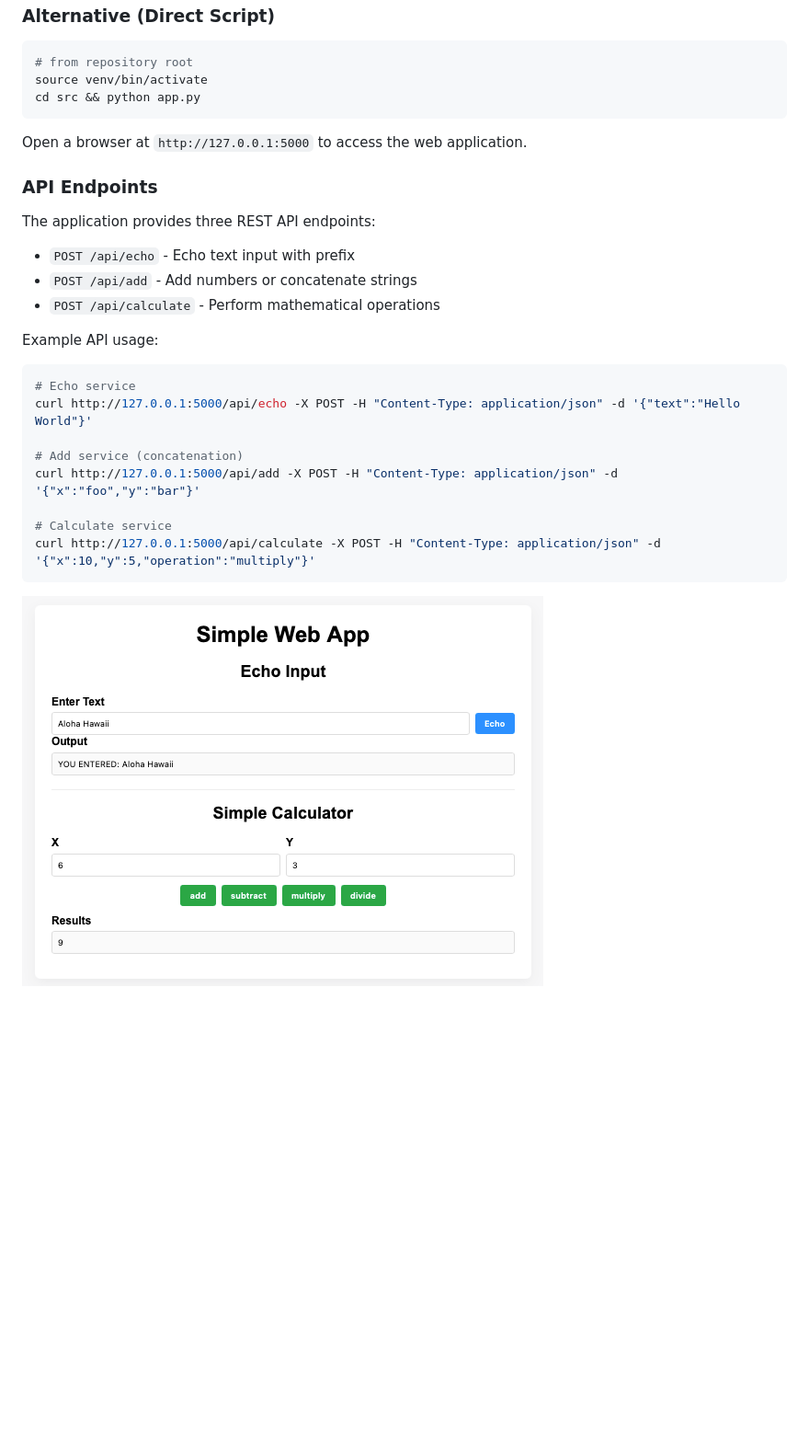
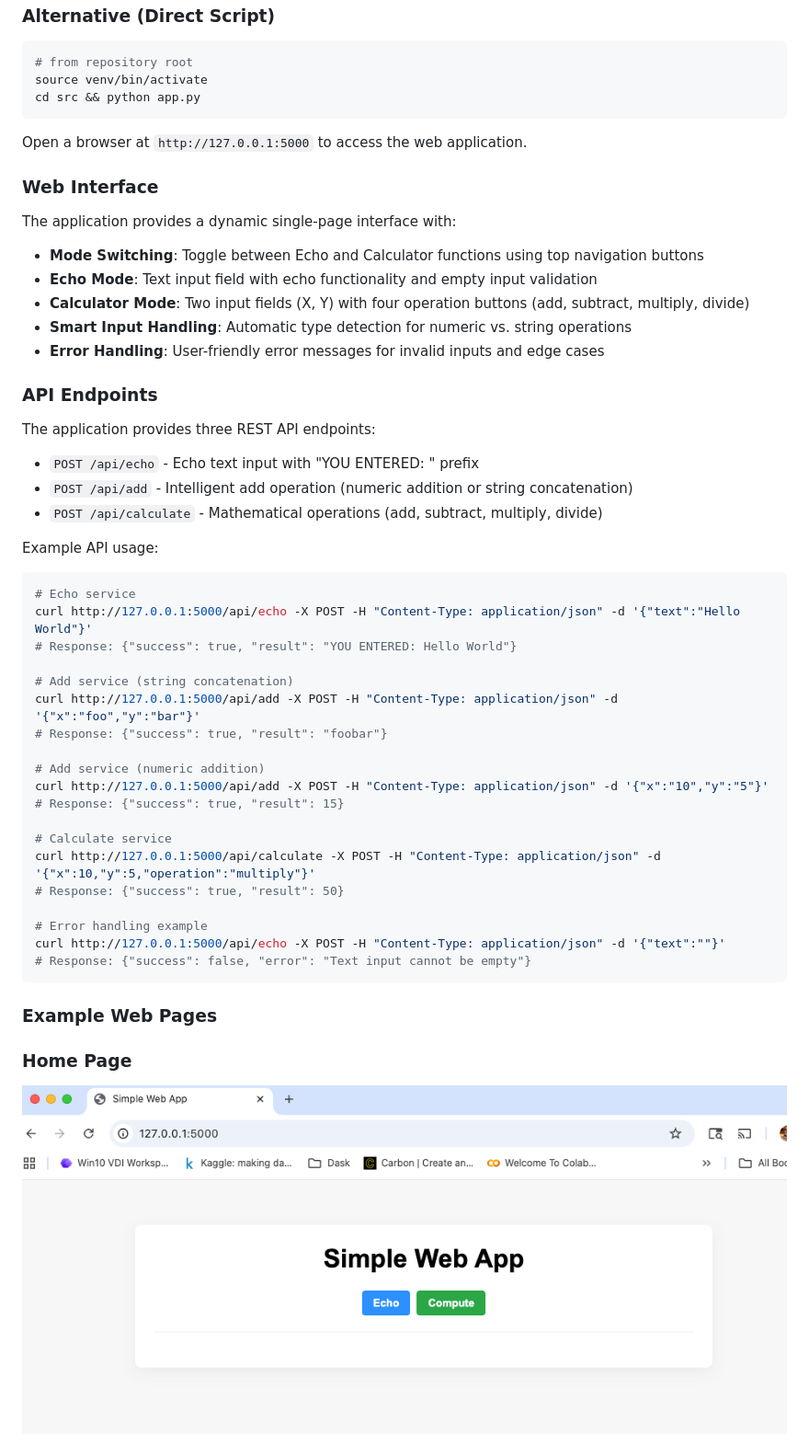
Before and after one commit to jimthompson5802/hello_spec_kit, a Markdown page: README.md, the part around the change printed below. Shown: that part at 92% size. GitHub-like rendering; pictures changed too: images/app_web_page.png; blank space fills up the shorter version.

Commit message:
Update README.md to enhance feature descriptions and add dynamic web interface details; add new images for UI examples

````diff
--- a/README.md
+++ b/README.md
@@ -64,25 +67,49 @@ cd src && python app.py
 
 Open a browser at `http://127.0.0.1:5000` to access the web application.
 
+### Web Interface
+
+The application provides a dynamic single-page interface with:
+
+- **Mode Switching**: Toggle between Echo and Calculator functions using top navigation buttons
+- **Echo Mode**: Text input field with echo functionality and empty input validation
+- **Calculator Mode**: Two input fields (X, Y) with four operation buttons (add, subtract, multiply, divide)
+- **Smart Input Handling**: Automatic type detection for numeric vs. string operations
+- **Error Handling**: User-friendly error messages for invalid inputs and edge cases
+
 ### API Endpoints
 
 The application provides three REST API endpoints:
 
-- `POST /api/echo` - Echo text input with prefix
-- `POST /api/add` - Add numbers or concatenate strings
-- `POST /api/calculate` - Perform mathematical operations
+- `POST /api/echo` - Echo text input with "YOU ENTERED: " prefix
+- `POST /api/add` - Intelligent add operation (numeric addition or string concatenation)
+- `POST /api/calculate` - Mathematical operations (add, subtract, multiply, divide)
 
 Example API usage:
 
 ```bash
 # Echo service
 curl http://127.0.0.1:5000/api/echo -X POST -H "Content-Type: application/json" -d '{"text":"Hello World"}'
+# Response: {"success": true, "result": "YOU ENTERED: Hello World"}
 
-# Add service (concatenation)
+# Add service (string concatenation)
 curl http://127.0.0.1:5000/api/add -X POST -H "Content-Type: application/json" -d '{"x":"foo","y":"bar"}'
+# Response: {"success": true, "result": "foobar"}
+
+# Add service (numeric addition)
+curl http://127.0.0.1:5000/api/add -X POST -H "Content-Type: application/json" -d '{"x":"10","y":"5"}'
+# Response: {"success": true, "result": 15}
 
 # Calculate service
 curl http://127.0.0.1:5000/api/calculate -X POST -H "Content-Type: application/json" -d '{"x":10,"y":5,"operation":"multiply"}'
+# Response: {"success": true, "result": 50}
+
+# Error handling example
+curl http://127.0.0.1:5000/api/echo -X POST -H "Content-Type: application/json" -d '{"text":""}'
+# Response: {"success": false, "error": "Text input cannot be empty"}
 ```
 
+### Example Web Pages
+
+### Home Page
 ![](./images/app_web_page.png)
````
Also changed, not shown: other parts of README.md (+56 -22 lines), images/compute_add_numbers.png (added), images/compute_add_strings.png (added), images/compute_multiply_numbers.png (added), images/compute_subtract_invalid_input.png (added), images/echo_text_operation.png (added).
